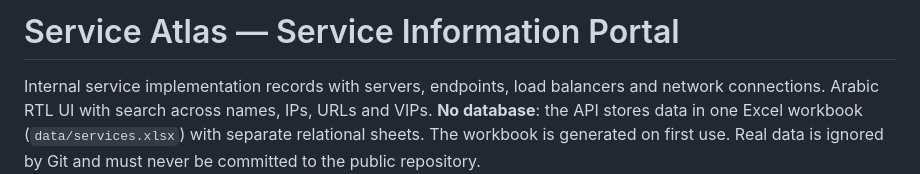
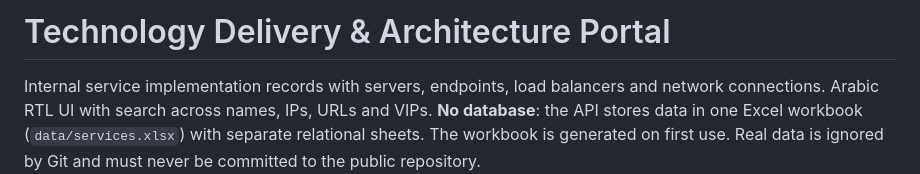
Before and after one commit to KKKdev181/Service-Information-Management-, a Markdown page: README.md, the part around the change. Rendered like a GitHub page.

Commit message:
Rename portal and prevent architecture connection labels from hiding behind cards

```diff
--- a/README.md
+++ b/README.md
@@ -1,4 +1,4 @@
-# Service Atlas — Service Information Portal
+# Technology Delivery & Architecture Portal
 
 Internal service implementation records with servers, endpoints, load balancers and network connections. Arabic RTL UI with search across names, IPs, URLs and VIPs. **No database**: the API stores data in one Excel workbook (`data/services.xlsx`) with separate relational sheets. The workbook is generated on first use. Real data is ignored by Git and must never be committed to the public repository.
 
```
